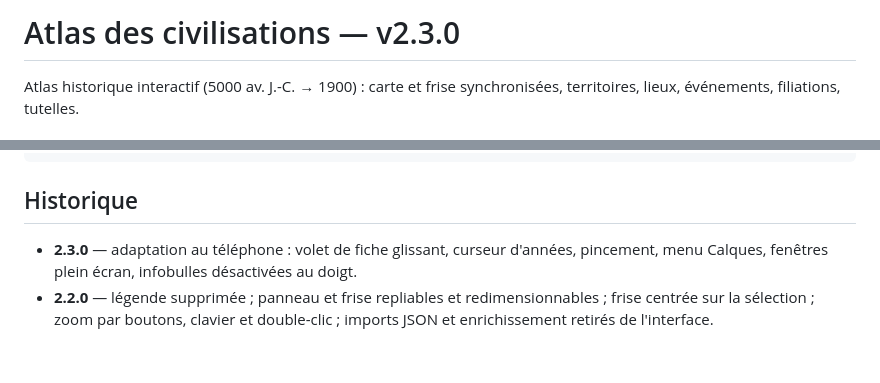
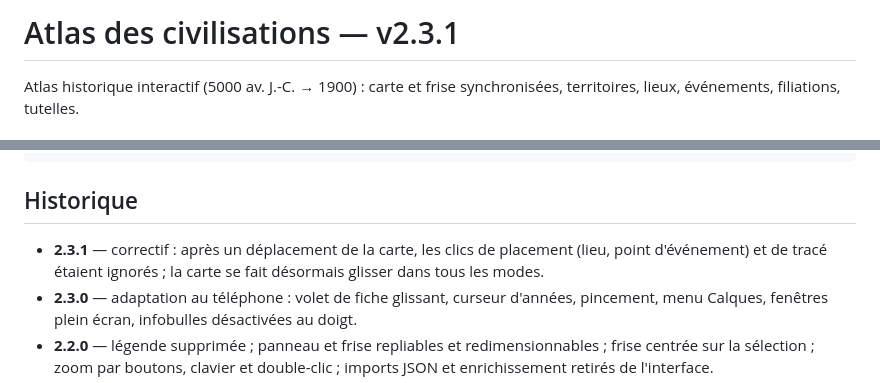
Before and after one commit to naga3969/atlas-civilisations, a Markdown page: README.md, 2 parts joined by grey strips. GitHub-like rendering; blank space fills up the shorter version.

```diff
--- a/README.md
+++ b/README.md
@@ -1,4 +1,4 @@
-# Atlas des civilisations — v2.3.0
+# Atlas des civilisations — v2.3.1
 
 Atlas historique interactif (5000 av. J.-C. → 1900) : carte et frise synchronisées, territoires, lieux, événements, filiations, tutelles.
 
@@ -89,6 +89,7 @@ python3 tools/build_relief_v2.1.0.py shadedrelief.jpg ./ne/ne_50m_land.geojson .
 
 ## Historique
 
+- **2.3.1** — correctif : après un déplacement de la carte, les clics de placement (lieu, point d'événement) et de tracé étaient ignorés ; la carte se fait désormais glisser dans tous les modes.
 - **2.3.0** — adaptation au téléphone : volet de fiche glissant, curseur d'années, pincement, menu Calques, fenêtres plein écran, infobulles désactivées au doigt.
 - **2.2.0** — légende supprimée ; panneau et frise repliables et redimensionnables ; frise centrée sur la sélection ; zoom par boutons, clavier et double-clic ; imports JSON et enrichissement retirés de l'interface.
 - **2.1.0** — relief ombré ; fiche Description et onglet Technique (édition sur place), images ; onglet Éléments retiré ; enrichissement non destructif (32 civilisations, 577 emprises datées) ; publication par lots.
```
